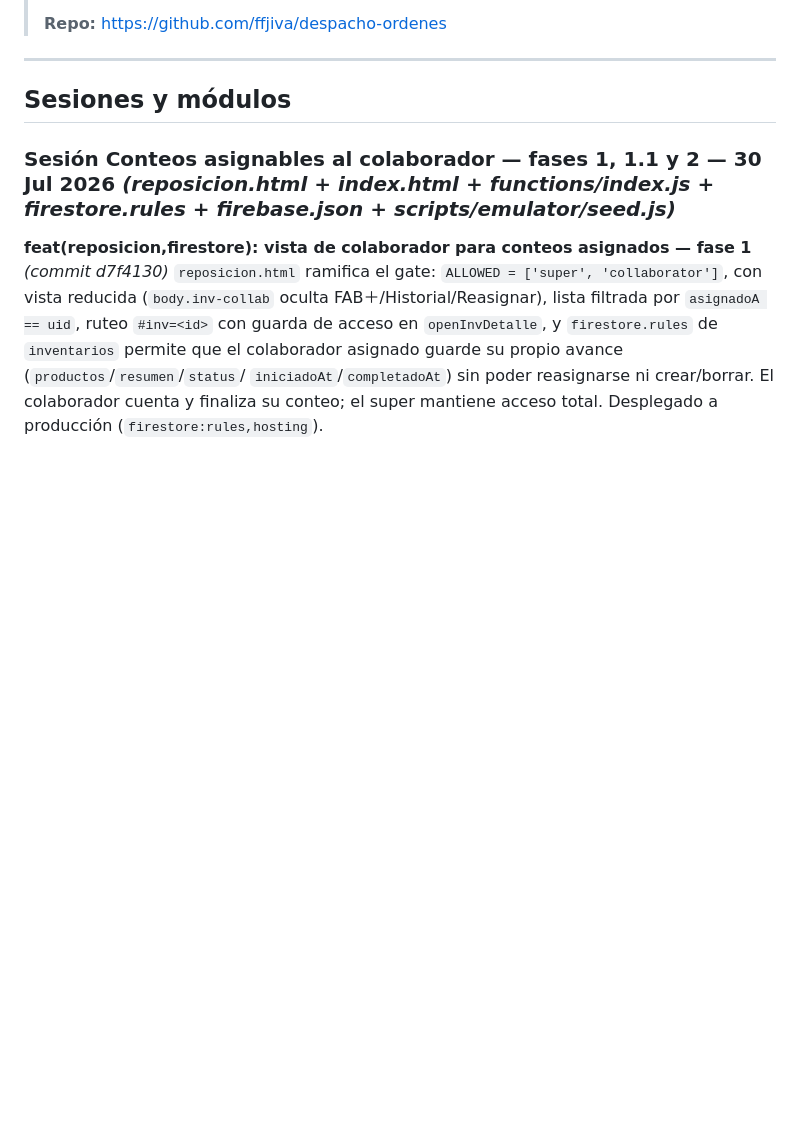
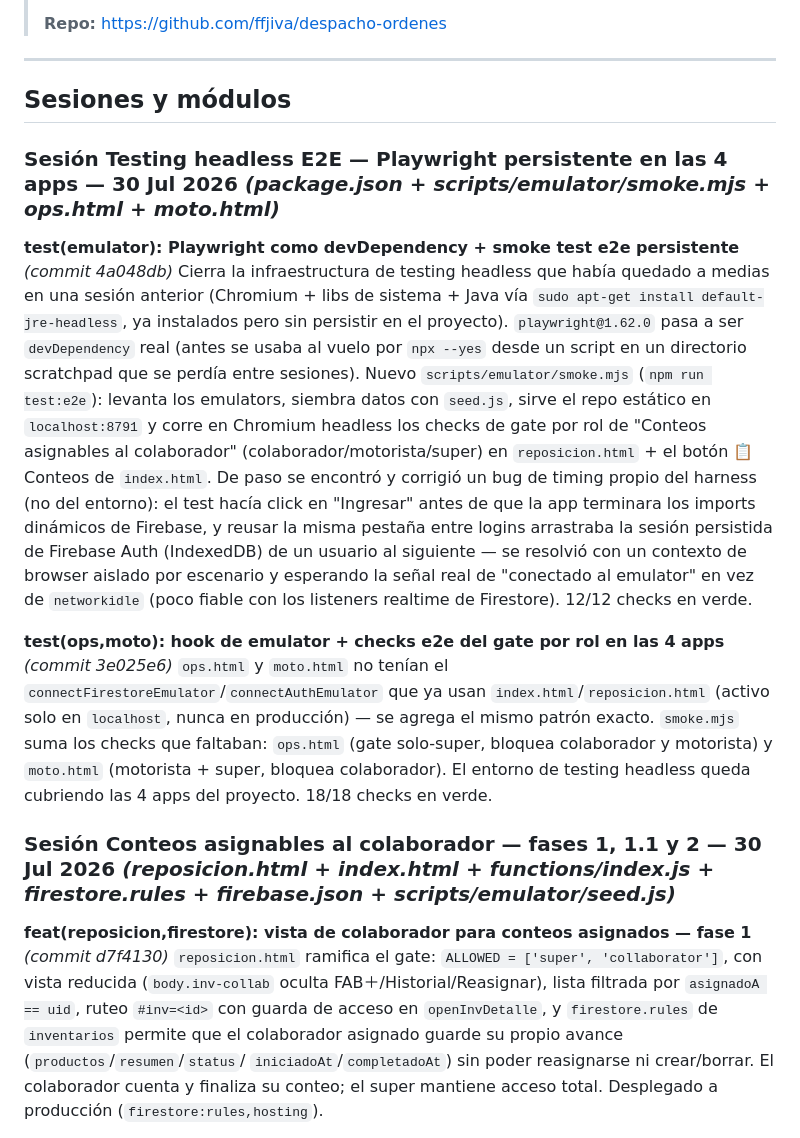
Before and after one commit to ffjiva/despacho-ordenes, a Markdown page: CHANGELOG.md, the part around the change. GitHub-like rendering; blank space fills up the shorter version.

Commit message:
docs: mover ciclo de testing headless E2E a CHANGELOG
Reconciliación de cierre: la sesión de Playwright + Firebase Emulator Suite
(devDependency persistente + smoke test extendido a las 4 apps) pasa de
trabajo en curso a entrada completa en CHANGELOG.md. Frente activo sin cambios.

Co-Authored-By: Claude Sonnet 5 <noreply@anthropic.com>

```diff
--- a/CHANGELOG.md
+++ b/CHANGELOG.md
@@ -12,6 +12,30 @@
 ---
 
 ## Sesiones y módulos
+
+### Sesión Testing headless E2E — Playwright persistente en las 4 apps — 30 Jul 2026 *(package.json + scripts/emulator/smoke.mjs + ops.html + moto.html)*
+
+**test(emulator): Playwright como devDependency + smoke test e2e persistente** *(commit 4a048db)*
+Cierra la infraestructura de testing headless que había quedado a medias en una sesión anterior
+(Chromium + libs de sistema + Java vía `sudo apt-get install default-jre-headless`, ya instalados
+pero sin persistir en el proyecto). `playwright@1.62.0` pasa a ser `devDependency` real (antes se
+usaba al vuelo por `npx --yes` desde un script en un directorio scratchpad que se perdía entre
+sesiones). Nuevo `scripts/emulator/smoke.mjs` (`npm run test:e2e`): levanta los emulators, siembra
+datos con `seed.js`, sirve el repo estático en `localhost:8791` y corre en Chromium headless los
+checks de gate por rol de "Conteos asignables al colaborador" (colaborador/motorista/super) en
+`reposicion.html` + el botón 📋 Conteos de `index.html`. De paso se encontró y corrigió un bug de
+timing propio del harness (no del entorno): el test hacía click en "Ingresar" antes de que la app
+terminara los imports dinámicos de Firebase, y reusar la misma pestaña entre logins arrastraba la
+sesión persistida de Firebase Auth (IndexedDB) de un usuario al siguiente — se resolvió con un
+contexto de browser aislado por escenario y esperando la señal real de "conectado al emulator" en
+vez de `networkidle` (poco fiable con los listeners realtime de Firestore). 12/12 checks en verde.
+
+**test(ops,moto): hook de emulator + checks e2e del gate por rol en las 4 apps** *(commit 3e025e6)*
+`ops.html` y `moto.html` no tenían el `connectFirestoreEmulator`/`connectAuthEmulator` que ya usan
+`index.html`/`reposicion.html` (activo solo en `localhost`, nunca en producción) — se agrega el
+mismo patrón exacto. `smoke.mjs` suma los checks que faltaban: `ops.html` (gate solo-super, bloquea
+colaborador y motorista) y `moto.html` (motorista + super, bloquea colaborador). El entorno de
+testing headless queda cubriendo las 4 apps del proyecto. 18/18 checks en verde.
 
 ### Sesión Conteos asignables al colaborador — fases 1, 1.1 y 2 — 30 Jul 2026 *(reposicion.html + index.html + functions/index.js + firestore.rules + firebase.json + scripts/emulator/seed.js)*
 
```
Also changed, not shown: ROADMAP.md (+4 -3 lines).
